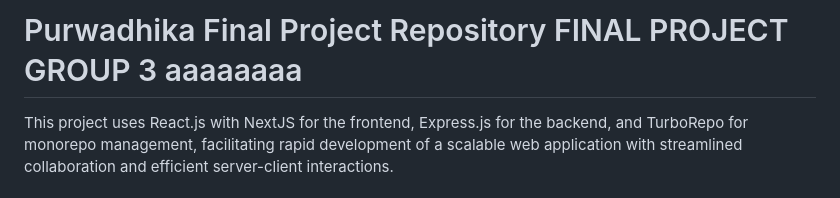
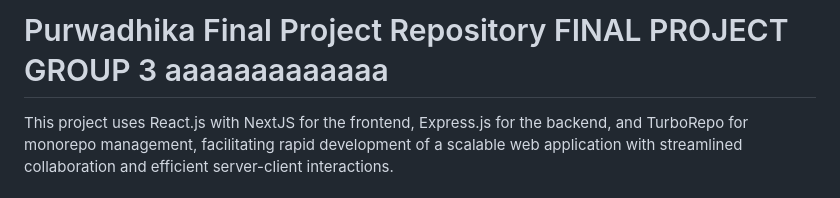
Before and after one commit to ardioputra/final-project-purwadhika, a Markdown page: README.md, the part around the change. GitHub-like rendering.

Commit message:
fix: add new name

```diff
--- a/README.md
+++ b/README.md
@@ -1,4 +1,4 @@
-# Purwadhika Final Project Repository FINAL PROJECT GROUP 3 aaaaaaaa
+# Purwadhika Final Project Repository FINAL PROJECT GROUP 3 aaaaaaaaaaaaa
 
 This project uses React.js with NextJS for the frontend, Express.js for the backend, and TurboRepo for monorepo management, facilitating rapid development of a scalable web application with streamlined collaboration and efficient server-client interactions.
 
```
